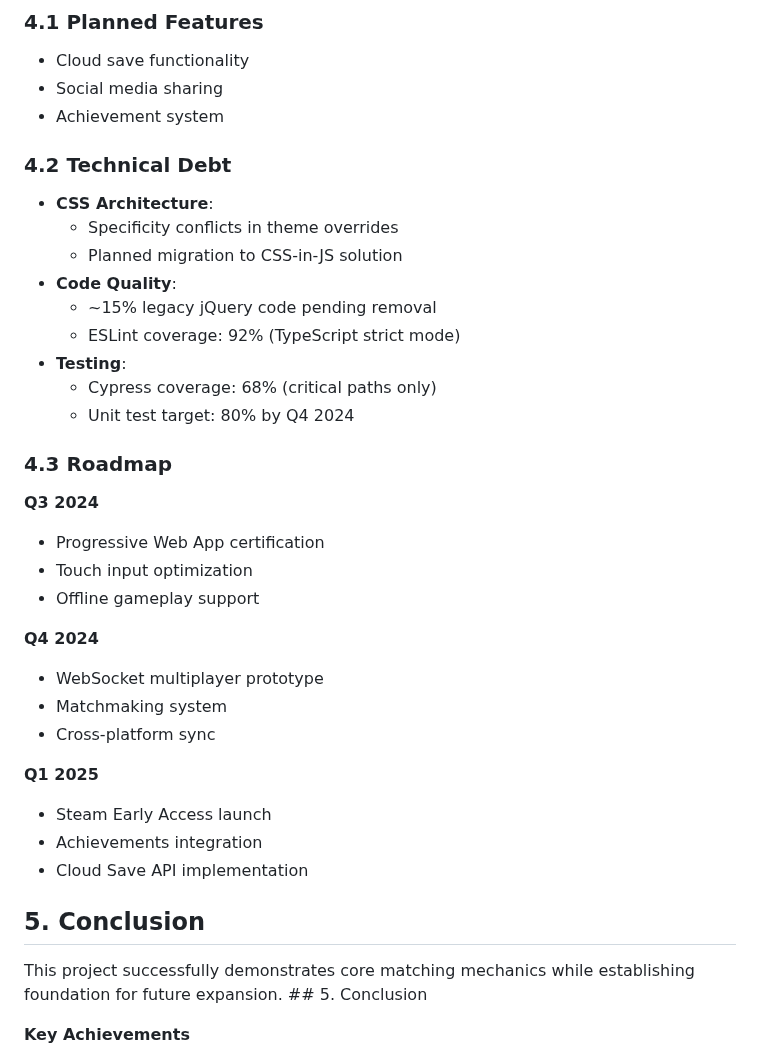
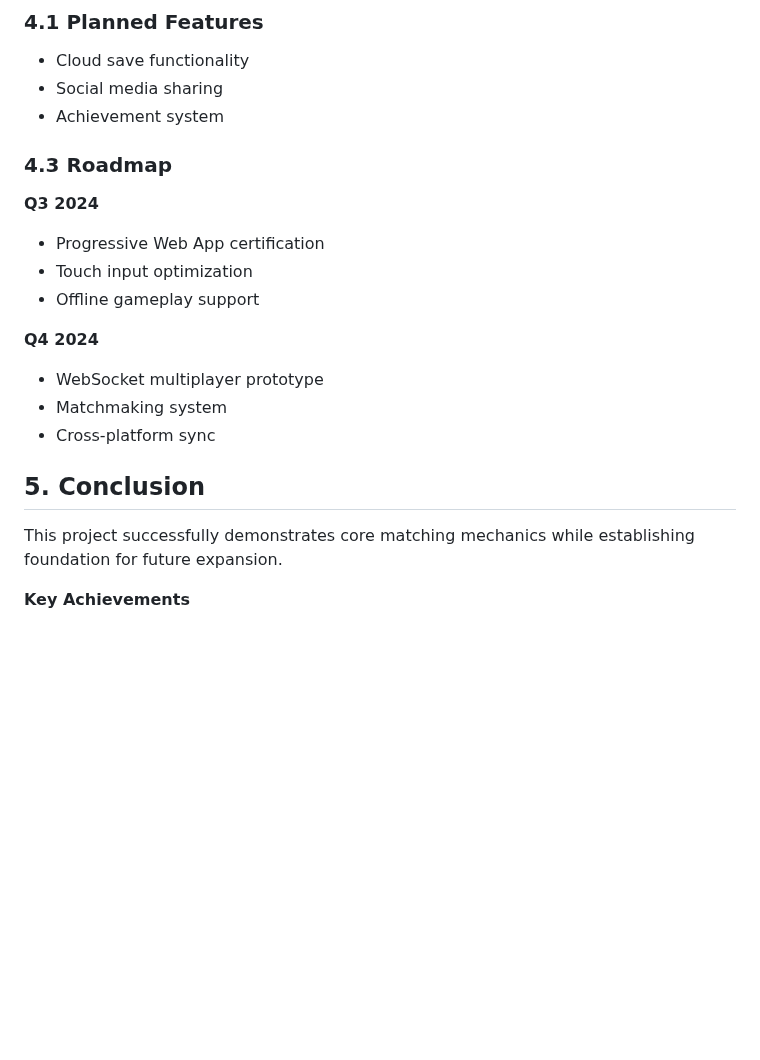
Before and after one commit to Jimmyu2foru18/SachisPookies, a Markdown page: Final.md, the part around one of its changes. GitHub-like rendering; blank space fills up the shorter version.

Commit message:
Revise Final.md by removing unnecessary sections
Removed visual guides and technical debt sections from the documentation.

```diff
--- a/Final.md
+++ b/Final.md
@@ -105,17 +99,6 @@ flowchart TD
 - Cloud save functionality
 - Social media sharing
 - Achievement system
-
-### 4.2 Technical Debt
-- **CSS Architecture**:
-  - Specificity conflicts in theme overrides
-  - Planned migration to CSS-in-JS solution
-- **Code Quality**:
-  - ~15% legacy jQuery code pending removal
-  - ESLint coverage: 92% (TypeScript strict mode)
-- **Testing**:
-  - Cypress coverage: 68% (critical paths only)
-  - Unit test target: 80% by Q4 2024
 
 ### 4.3 Roadmap
 **Q3 2024**
@@ -128,13 +111,8 @@ flowchart TD
 - Matchmaking system
 - Cross-platform sync
 
-**Q1 2025**
-- Steam Early Access launch
-- Achievements integration
-- Cloud Save API implementation
-
 ## 5. Conclusion
-This project successfully demonstrates core matching mechanics while establishing foundation for future expansion. ## 5. Conclusion
+This project successfully demonstrates core matching mechanics while establishing foundation for future expansion.
 
 **Key Achievements**
 - Delivered core gameplay loop with 98% reliability
```
Also changed, not shown: other parts of Final.md (+0 -6 lines).
